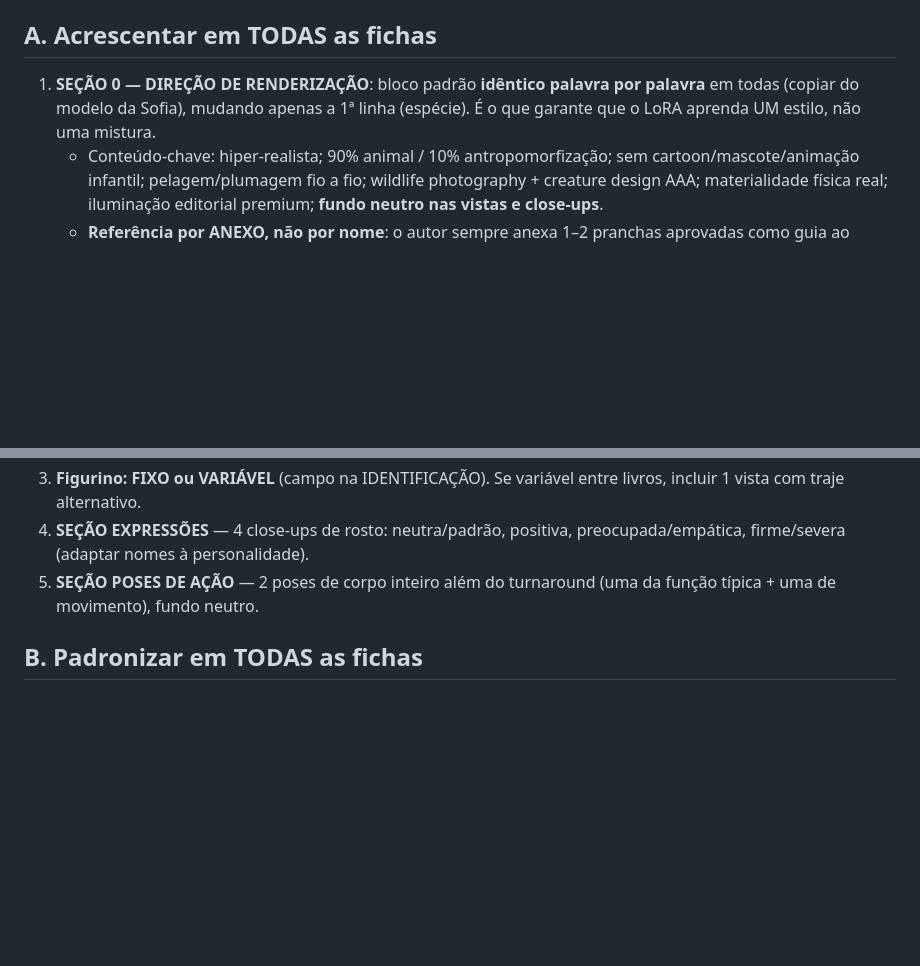
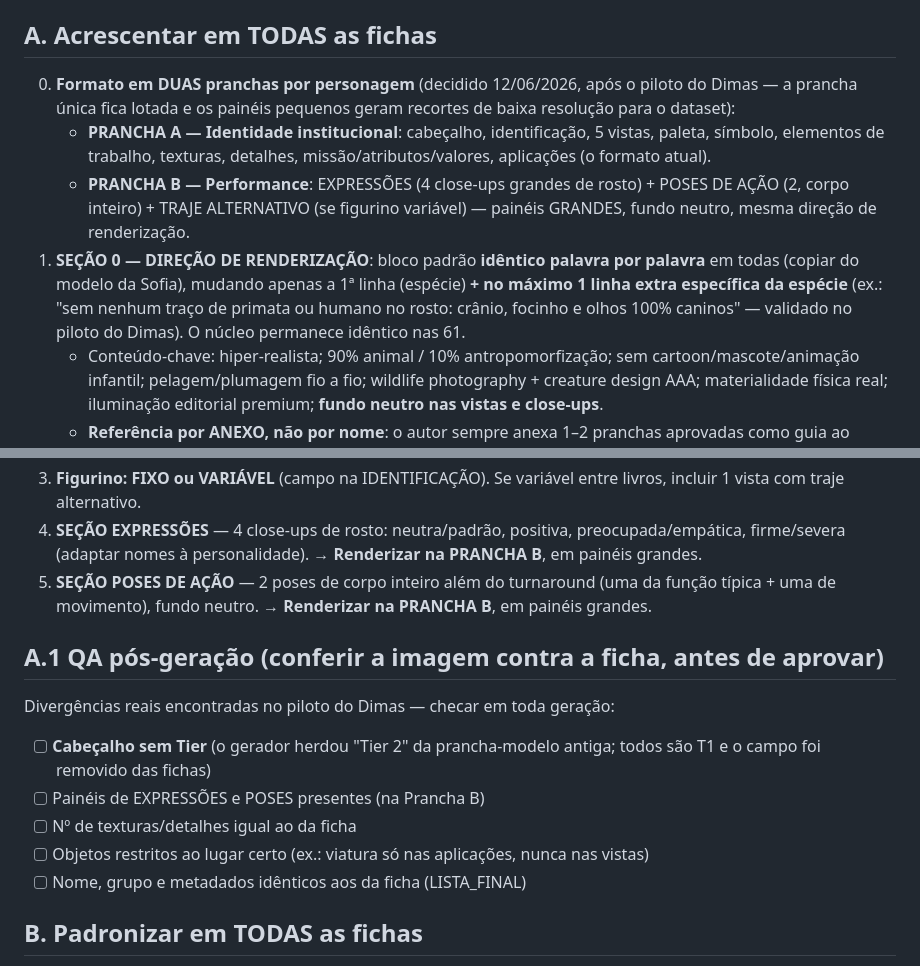
Before and after one commit to Gustpbbr/IALivro, a Markdown page: referencia_visual/CHECKLIST_REVISAO_61_PRANCHAS.md, 2 parts joined by grey strips. Drawn GitHub-style; blank space fills up the shorter version.

Commit message:
Formato Prancha A + Prancha B e QA pós-geração no checklist das 61
- Prancha A: identidade institucional (formato atual)
- Prancha B: expressões + poses de ação + traje alternativo em painéis grandes
- Regra da linha extra de espécie no bloco de renderização (validada no piloto Dimas)
- Checklist de QA pós-geração com as divergências reais do piloto

https://claude.ai/code/session_01MS496wrQn7muxwXBqdbTwU

```diff
--- a/referencia_visual/CHECKLIST_REVISAO_61_PRANCHAS.md
+++ b/referencia_visual/CHECKLIST_REVISAO_61_PRANCHAS.md
@@ -7,9 +7,20 @@
 
 ## A. Acrescentar em TODAS as fichas
 
+0. **Formato em DUAS pranchas por personagem** (decidido 12/06/2026, após o
+   piloto do Dimas — a prancha única fica lotada e os painéis pequenos geram
+   recortes de baixa resolução para o dataset):
+   - **PRANCHA A — Identidade institucional**: cabeçalho, identificação, 5
+     vistas, paleta, símbolo, elementos de trabalho, texturas, detalhes,
+     missão/atributos/valores, aplicações (o formato atual).
+   - **PRANCHA B — Performance**: EXPRESSÕES (4 close-ups grandes de rosto) +
+     POSES DE AÇÃO (2, corpo inteiro) + TRAJE ALTERNATIVO (se figurino
+     variável) — painéis GRANDES, fundo neutro, mesma direção de renderização.
 1. **SEÇÃO 0 — DIREÇÃO DE RENDERIZAÇÃO**: bloco padrão **idêntico palavra por
    palavra** em todas (copiar do modelo da Sofia), mudando apenas a 1ª linha
-   (espécie). É o que garante que o LoRA aprenda UM estilo, não uma mistura.
+   (espécie) **+ no máximo 1 linha extra específica da espécie** (ex.: "sem
+   nenhum traço de primata ou humano no rosto: crânio, focinho e olhos 100%
+   caninos" — validado no piloto do Dimas). O núcleo permanece idêntico nas 61.
    - Conteúdo-chave: hiper-realista; 90% animal / 10% antropomorfização; sem
      cartoon/mascote/animação infantil; pelagem/plumagem fio a fio; wildlife
      photography + creature design AAA; materialidade física real; iluminação
@@ -34,8 +45,21 @@
    livros, incluir 1 vista com traje alternativo.
 4. **SEÇÃO EXPRESSÕES** — 4 close-ups de rosto: neutra/padrão, positiva,
    preocupada/empática, firme/severa (adaptar nomes à personalidade).
+   → **Renderizar na PRANCHA B**, em painéis grandes.
 5. **SEÇÃO POSES DE AÇÃO** — 2 poses de corpo inteiro além do turnaround
    (uma da função típica + uma de movimento), fundo neutro.
+   → **Renderizar na PRANCHA B**, em painéis grandes.
+
+## A.1 QA pós-geração (conferir a imagem contra a ficha, antes de aprovar)
+
+Divergências reais encontradas no piloto do Dimas — checar em toda geração:
+- [ ] **Cabeçalho sem Tier** (o gerador herdou "Tier 2" da prancha-modelo antiga;
+      todos são T1 e o campo foi removido das fichas)
+- [ ] Painéis de EXPRESSÕES e POSES presentes (na Prancha B)
+- [ ] Nº de texturas/detalhes igual ao da ficha
+- [ ] Objetos restritos ao lugar certo (ex.: viatura só nas aplicações, nunca
+      nas vistas)
+- [ ] Nome, grupo e metadados idênticos aos da ficha (LISTA_FINAL)
 
 ## B. Padronizar em TODAS as fichas
 
```
Also changed, not shown: referencia_visual/MODELO_FICHA_ATUALIZADA_SOFIA.md (+4 -0 lines).
